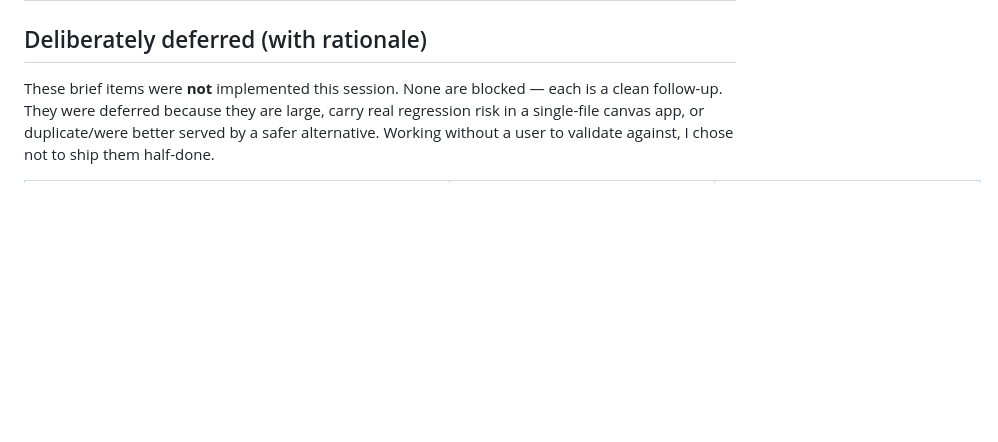
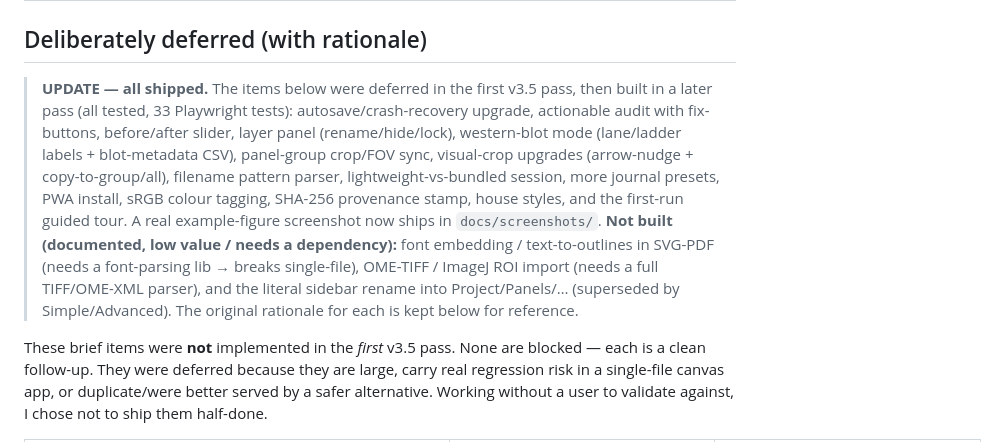
Before and after one commit to mbaffour/FigureLab, a Markdown page: docs/V3.5_DEV_NOTES.md, the part around the change. GitHub-like rendering; blank space fills up the shorter version.

```diff
--- a/docs/V3.5_DEV_NOTES.md
+++ b/docs/V3.5_DEV_NOTES.md
@@ -26,7 +26,9 @@ improvement beats a half-finished rewrite when there's no user in the loop.
 
 ## Deliberately deferred (with rationale)
 
-These brief items were **not** implemented this session. None are blocked — each
+> **UPDATE — all shipped.** The items below were deferred in the first v3.5 pass, then built in a later pass (all tested, 33 Playwright tests): autosave/crash-recovery upgrade, actionable audit with fix-buttons, before/after slider, layer panel (rename/hide/lock), western-blot mode (lane/ladder labels + blot-metadata CSV), panel-group crop/FOV sync, visual-crop upgrades (arrow-nudge + copy-to-group/all), filename pattern parser, lightweight-vs-bundled session, more journal presets, PWA install, sRGB colour tagging, SHA-256 provenance stamp, house styles, and the first-run guided tour. A real example-figure screenshot now ships in `docs/screenshots/`. **Not built (documented, low value / needs a dependency):** font embedding / text-to-outlines in SVG-PDF (needs a font-parsing lib → breaks single-file), OME-TIFF / ImageJ ROI import (needs a full TIFF/OME-XML parser), and the literal sidebar rename into Project/Panels/… (superseded by Simple/Advanced). The original rationale for each is kept below for reference.
+
+These brief items were **not** implemented in the *first* v3.5 pass. None are blocked — each
 is a clean follow-up. They were deferred because they are large, carry real
 regression risk in a single-file canvas app, or duplicate/were better served by a
 safer alternative. Working without a user to validate against, I chose not to ship
```
Also changed, not shown: README.md (+17 -6 lines), docs/screenshots/example-figure.png (added), 1 other file.
